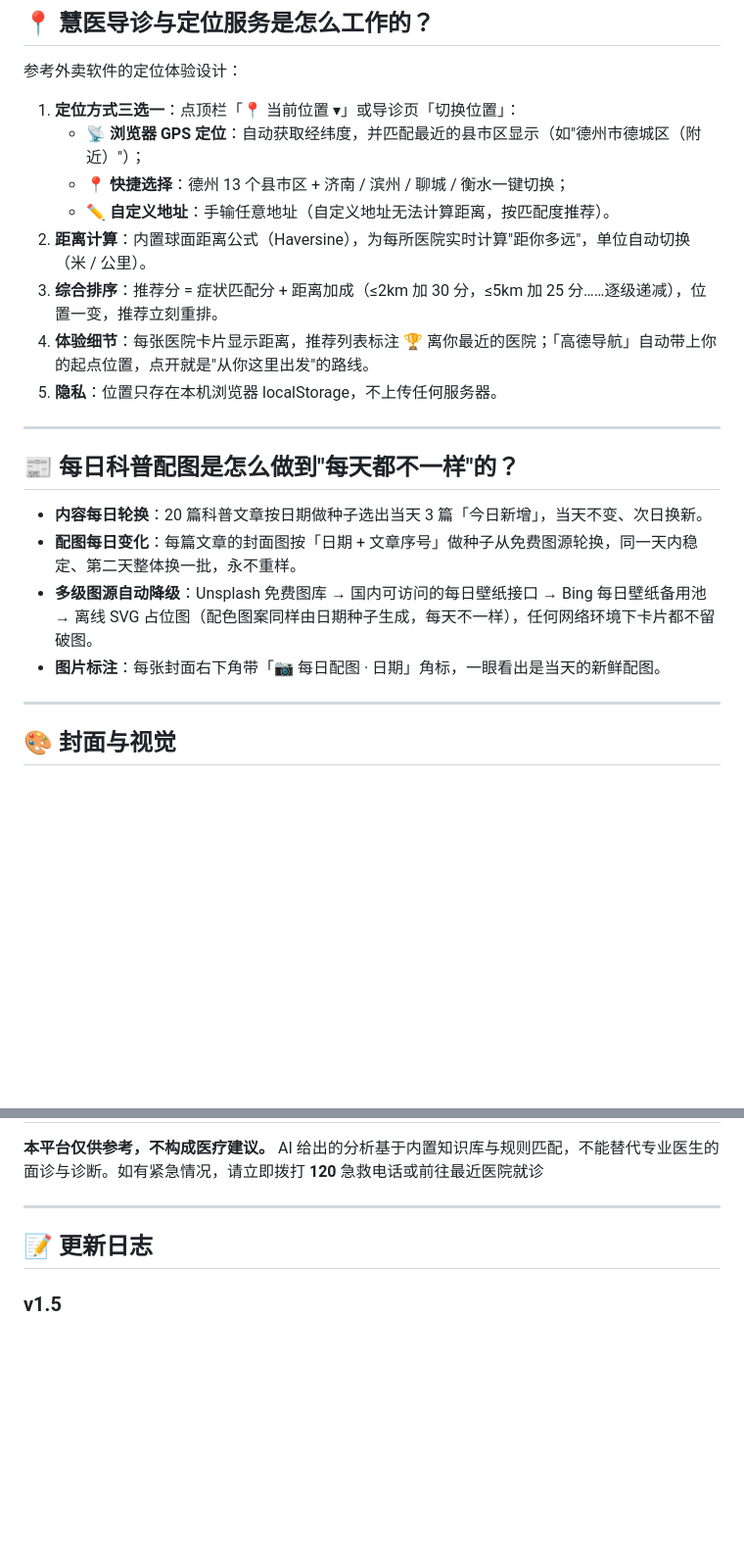
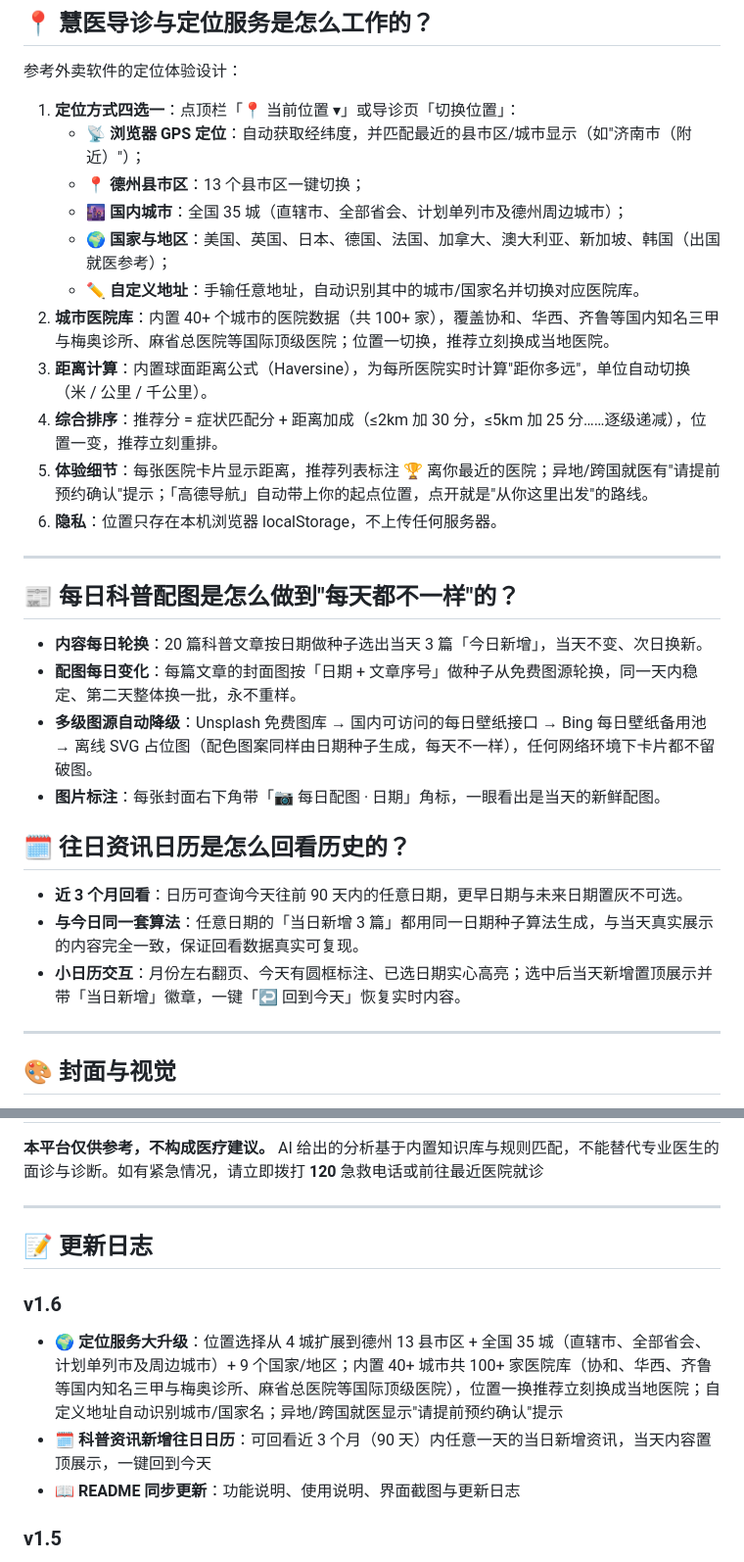
Before and after one commit to Estrella7533/fengguangyueji_chuanzhibei, a Markdown page: README.md, 2 parts joined by grey strips. Shown at 98% size. Rendered like a GitHub page; blank space fills up the shorter version.

```diff
--- a/README.md
+++ b/README.md
@@ -232,14 +238,17 @@ npx serve .
 
 参考外卖软件的定位体验设计：
 
-1. **定位方式三选一**：点顶栏「📍 当前位置 ▾」或导诊页「切换位置」：
-   - 📡 **浏览器 GPS 定位**：自动获取经纬度，并匹配最近的县市区显示（如"德州市德城区（附近）"）；
-   - 📍 **快捷选择**：德州 13 个县市区 + 济南 / 滨州 / 聊城 / 衡水一键切换；
-   - ✏️ **自定义地址**：手输任意地址（自定义地址无法计算距离，按匹配度推荐）。
-2. **距离计算**：内置球面距离公式（Haversine），为每所医院实时计算"距你多远"，单位自动切换（米 / 公里）。
-3. **综合排序**：推荐分 = 症状匹配分 + 距离加成（≤2km 加 30 分，≤5km 加 25 分……逐级递减），位置一变，推荐立刻重排。
-4. **体验细节**：每张医院卡片显示距离，推荐列表标注 🏆 离你最近的医院；「高德导航」自动带上你的起点位置，点开就是"从你这里出发"的路线。
-5. **隐私**：位置只存在本机浏览器 localStorage，不上传任何服务器。
+1. **定位方式四选一**：点顶栏「📍 当前位置 ▾」或导诊页「切换位置」：
+   - 📡 **浏览器 GPS 定位**：自动获取经纬度，并匹配最近的县市区/城市显示（如"济南市（附近）"）；
+   - 📍 **德州县市区**：13 个县市区一键切换；
+   - 🌆 **国内城市**：全国 35 城（直辖市、全部省会、计划单列市及德州周边城市）；
+   - 🌍 **国家与地区**：美国、英国、日本、德国、法国、加拿大、澳大利亚、新加坡、韩国（出国就医参考）；
+   - ✏️ **自定义地址**：手输任意地址，自动识别其中的城市/国家名并切换对应医院库。
+2. **城市医院库**：内置 40+ 个城市的医院数据（共 100+ 家），覆盖协和、华西、齐鲁等国内知名三甲与梅奥诊所、麻省总医院等国际顶级医院；位置一切换，推荐立刻换成当地医院。
+3. **距离计算**：内置球面距离公式（Haversine），为每所医院实时计算"距你多远"，单位自动切换（米 / 公里 / 千公里）。
+4. **综合排序**：推荐分 = 症状匹配分 + 距离加成（≤2km 加 30 分，≤5km 加 25 分……逐级递减），位置一变，推荐立刻重排。
+5. **体验细节**：每张医院卡片显示距离，推荐列表标注 🏆 离你最近的医院；异地/跨国就医有"请提前预约确认"提示；「高德导航」自动带上你的起点位置，点开就是"从你这里出发"的路线。
+6. **隐私**：位置只存在本机浏览器 localStorage，不上传任何服务器。
 
 ---
 
@@ -249,6 +258,12 @@ npx serve .
 - **配图每日变化**：每篇文章的封面图按「日期 + 文章序号」做种子从免费图源轮换，同一天内稳定、第二天整体换一批，永不重样。
 - **多级图源自动降级**：Unsplash 免费图库 → 国内可访问的每日壁纸接口 → Bing 每日壁纸备用池 → 离线 SVG 占位图（配色图案同样由日期种子生成，每天不一样），任何网络环境下卡片都不留破图。
 - **图片标注**：每张封面右下角带「📷 每日配图 · 日期」角标，一眼看出是当天的新鲜配图。
+
+## 🗓️ 往日资讯日历是怎么回看历史的？
+
+- **近 3 个月回看**：日历可查询今天往前 90 天内的任意日期，更早日期与未来日期置灰不可选。
+- **与今日同一套算法**：任意日期的「当日新增 3 篇」都用同一日期种子算法生成，与当天真实展示的内容完全一致，保证回看数据真实可复现。
+- **小日历交互**：月份左右翻页、今天有圆框标注、已选日期实心高亮；选中后当天新增置顶展示并带「当日新增」徽章，一键「↩️ 回到今天」恢复实时内容。
 
 ---
 
@@ -313,6 +328,11 @@ npx serve .
 
 ## 📝 更新日志
 
+### v1.6
+- 🌍 **定位服务大升级**：位置选择从 4 城扩展到德州 13 县市区 + 全国 35 城（直辖市、全部省会、计划单列市及周边城市）+ 9 个国家/地区；内置 40+ 城市共 100+ 家医院库（协和、华西、齐鲁等国内知名三甲与梅奥诊所、麻省总医院等国际顶级医院），位置一换推荐立刻换成当地医院；自定义地址自动识别城市/国家名；异地/跨国就医显示"请提前预约确认"提示
+- 🗓️ **科普资讯新增往日日历**：可回看近 3 个月（90 天）内任意一天的当日新增资讯，当天内容置顶展示，一键回到今天
+- 📖 **README 同步更新**：功能说明、使用说明、界面截图与更新日志
+
 ### v1.5
 - 📍 **新增定位服务**：顶栏与慧医导诊页新增「定位 / 切换位置」功能键（外卖软件式交互），支持浏览器 GPS 定位、德州 13 县市区与周边城市快捷切换、自定义地址；医院推荐按「症状匹配度 + 距离加成」综合排序，位置改变推荐自动重排，卡片显示"距你多远"并标注 🏆 最近医院，高德导航自动带上起点位置
 - 📰 **科普资讯新增每日配图**：每篇文章自动配当日随机照片（按日期轮换，每天都不一样），多级图源自动降级，断网也有日期种子生成的占位图
```
Also changed, not shown: other parts of README.md (+14 -8 lines), docs/screenshots/03-guide.png, docs/screenshots/04-locpicker.png, docs/screenshots/05-news-cal.png (added), 2 other files.
